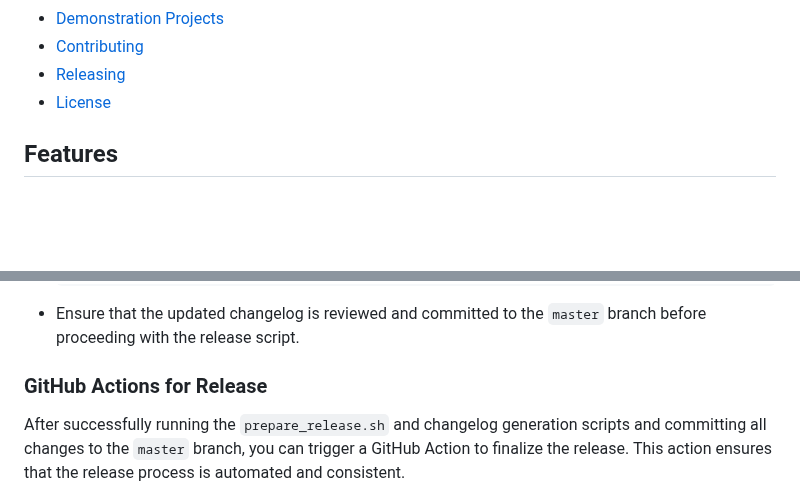
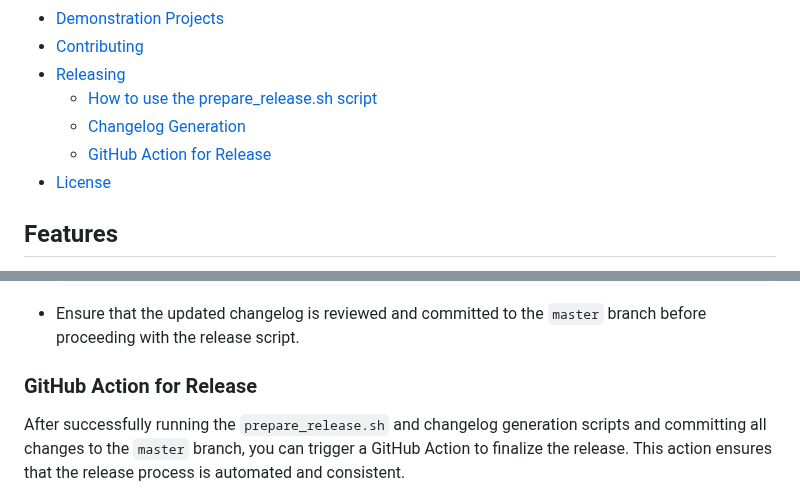
Before and after one commit to PAYONE-GmbH/PCP-client-javascript-SDK, a Markdown page: README.md, 2 parts joined by grey strips. Rendered like a GitHub page; blank space fills up the shorter version.

Commit message:
docs: add releasing parts of doc to table of contents

```diff
--- a/README.md
+++ b/README.md
@@ -33,6 +33,9 @@ Welcome to the PayOne PCP JavaScript Client SDK for the PayOne PCP platform. Thi
 - [Demonstration Projects](#demonstration-projects)
 - [Contributing](#contributing)
 - [Releasing](#releasing)
+  - [How to use the prepare_release.sh script](#how-to-use-the-prepare_releasesh-script)
+  - [Changelog Generation](#changelog-generation)
+  - [GitHub Action for Release](#github-action-for-release)
 - [License](#license)
 
 ## Features
@@ -717,7 +720,7 @@ Before calling the `prepare_release.sh` script, it is recommended to manually tr
 
 - Ensure that the updated changelog is reviewed and committed to the `master` branch before proceeding with the release script.
 
-### GitHub Actions for Release
+### GitHub Action for Release
 
 After successfully running the `prepare_release.sh` and changelog generation scripts and committing all changes to the `master` branch, you can trigger a GitHub Action to finalize the release. This action ensures that the release process is automated and consistent.
 
```
Also changed, not shown: other parts of README.md (+1 -1 lines).
